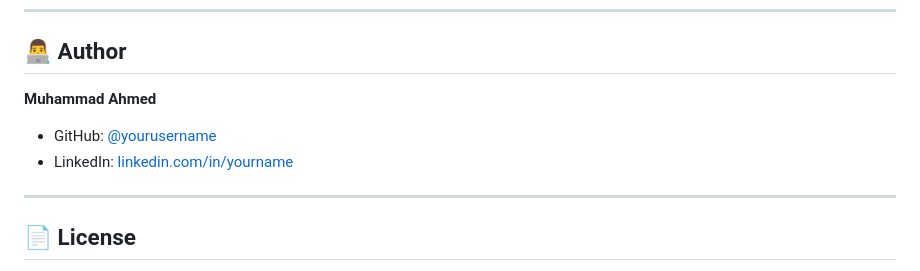
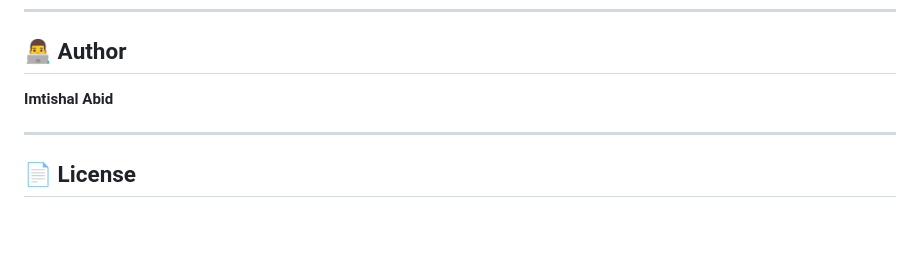
Before and after one commit to Imtishal-Abid/kharcha-expense-tracker, a Markdown page: README.md, the part around the change. Drawn GitHub-style; blank space fills up the shorter version.

```diff
--- a/README.md
+++ b/README.md
@@ -111,9 +111,7 @@ Or drag and drop the folder into [vercel.com](https://vercel.com) — no configu
 
 ## 👨‍💻 Author
 
-**Muhammad Ahmed**
-- GitHub: [@yourusername](https://github.com/yourusername)
-- LinkedIn: [linkedin.com/in/yourname](https://linkedin.com/in/yourname)
+**Imtishal Abid**
 
 ---
 
```
